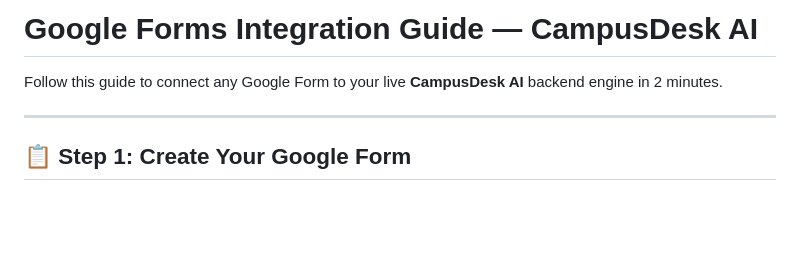
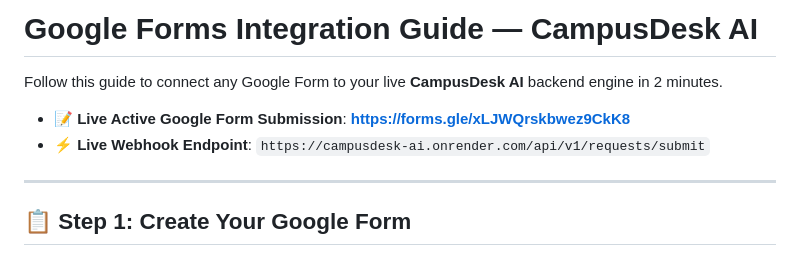
Before and after one commit to ArnavPundir22/campusdesk-ai, a Markdown page: docs/GoogleFormsSetup.md, the part around the change. Rendered like a GitHub page; blank space fills up the shorter version.

```diff
--- a/docs/GoogleFormsSetup.md
+++ b/docs/GoogleFormsSetup.md
@@ -1,6 +1,9 @@
 # Google Forms Integration Guide — CampusDesk AI
 
 Follow this guide to connect any Google Form to your live **CampusDesk AI** backend engine in 2 minutes.
+
+* 📝 **Live Active Google Form Submission**: **[https://forms.gle/xLJWQrskbwez9CkK8](https://forms.gle/xLJWQrskbwez9CkK8)**
+* ⚡ **Live Webhook Endpoint**: `https://campusdesk-ai.onrender.com/api/v1/requests/submit`
 
 ---
 
```
Also changed, not shown: README.md (+2 -1 lines).
